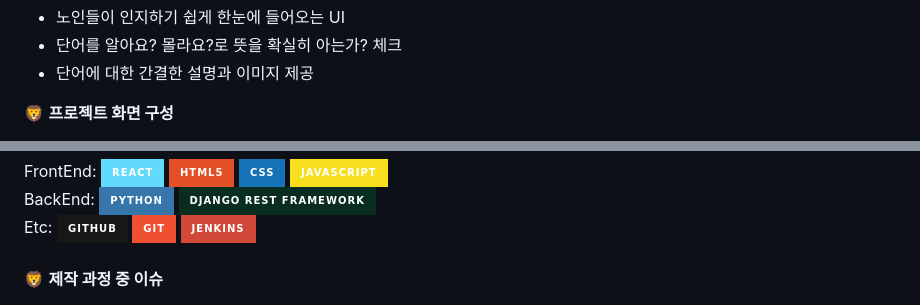
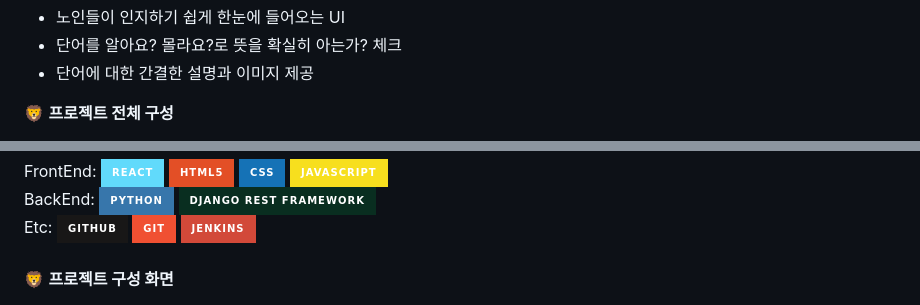
Before and after one commit to HBNU-LIKELION/Hackathon-Veteran-Dictionary, a Markdown page: README.md, 2 parts joined by grey strips. GitHub-like rendering; badges without logos.

```diff
--- a/README.md
+++ b/README.md
@@ -36,5 +36,5 @@
 
 
 
-🦁 **프로젝트 화면 구성**
+🦁 **프로젝트 전체 구성**
 
@@ -59,6 +60,6 @@
 
 
 
-🦁 **제작 과정 중 이슈**
+🦁 **프로젝트 구성 화면**
 
 
```
Also changed, not shown: other parts of README.md (+2 -0 lines).
